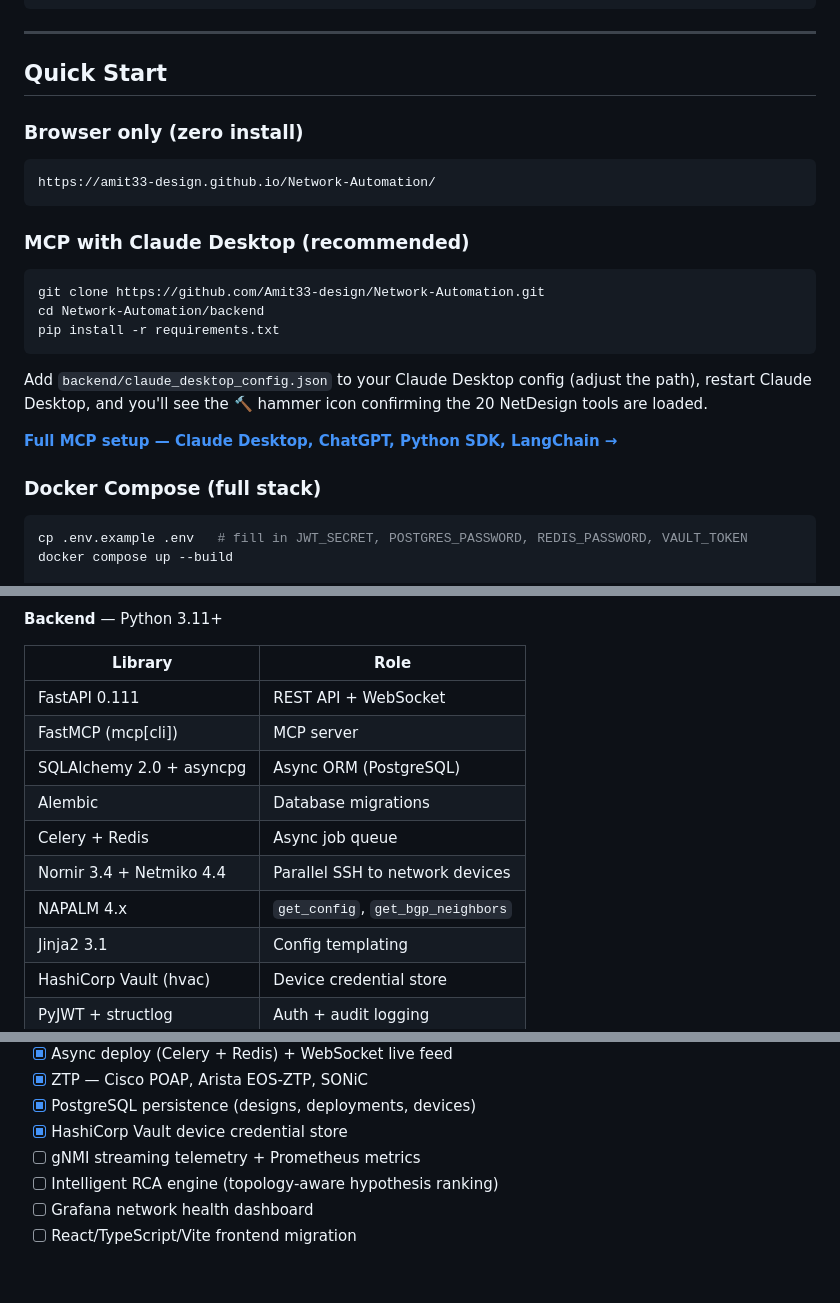
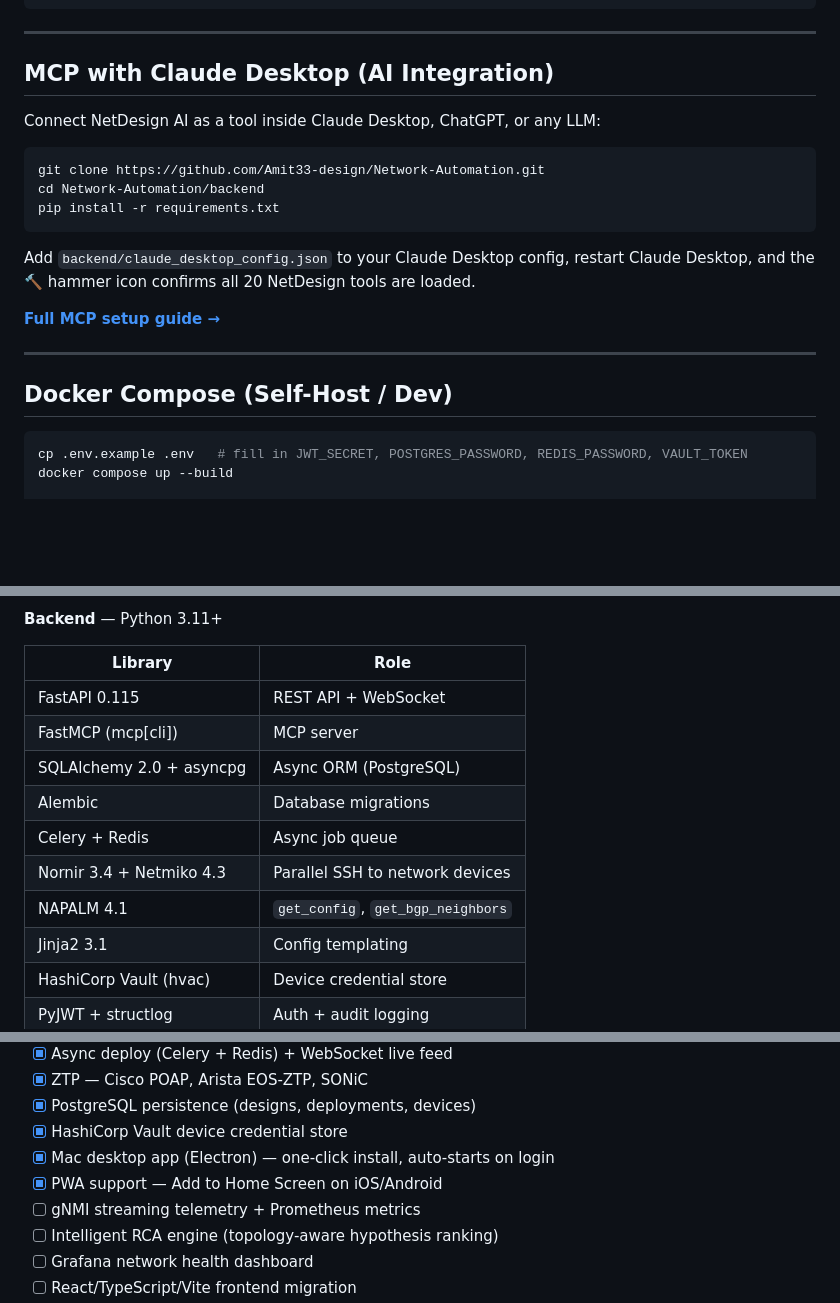
Before and after one commit to Amit33-design/Network-Automation, a Markdown page: README.md, 3 parts joined by grey strips. GitHub-like rendering; blank space fills up the shorter version.

````diff
--- a/README.md
+++ b/README.md
@@ -30,15 +81,9 @@ Intent (natural language)
 
 ---
 
-## Quick Start
+## MCP with Claude Desktop (AI Integration)
 
-### Browser only (zero install)
-
-```
-https://amit33-design.github.io/Network-Automation/
-```
-
-### MCP with Claude Desktop (recommended)
+Connect NetDesign AI as a tool inside Claude Desktop, ChatGPT, or any LLM:
 
 ```bash
 git clone https://github.com/Amit33-design/Network-Automation.git
@@ -46,11 +91,13 @@ cd Network-Automation/backend
 pip install -r requirements.txt
 ```
 
-Add `backend/claude_desktop_config.json` to your Claude Desktop config (adjust the path), restart Claude Desktop, and you'll see the **🔨** hammer icon confirming the 20 NetDesign tools are loaded.
+Add `backend/claude_desktop_config.json` to your Claude Desktop config, restart Claude Desktop, and the **🔨** hammer icon confirms all 20 NetDesign tools are loaded.
 
-**[Full MCP setup — Claude Desktop, ChatGPT, Python SDK, LangChain →](docs/mcp-setup.md)**
+**[Full MCP setup guide →](docs/mcp-setup.md)**
 
-### Docker Compose (full stack)
+---
+
+## Docker Compose (Self-Host / Dev)
 
 ```bash
 cp .env.example .env   # fill in JWT_SECRET, POSTGRES_PASSWORD, REDIS_PASSWORD, VAULT_TOKEN
@@ -281,13 +330,13 @@ Network-Automation/
 
 | Library | Role |
 |---|---|
-| FastAPI 0.111 | REST API + WebSocket |
+| FastAPI 0.115 | REST API + WebSocket |
 | FastMCP (mcp[cli]) | MCP server |
 | SQLAlchemy 2.0 + asyncpg | Async ORM (PostgreSQL) |
 | Alembic | Database migrations |
 | Celery + Redis | Async job queue |
-| Nornir 3.4 + Netmiko 4.4 | Parallel SSH to network devices |
-| NAPALM 4.x | `get_config`, `get_bgp_neighbors` |
+| Nornir 3.4 + Netmiko 4.3 | Parallel SSH to network devices |
+| NAPALM 4.1 | `get_config`, `get_bgp_neighbors` |
 | Jinja2 3.1 | Config templating |
 | HashiCorp Vault (hvac) | Device credential store |
 | PyJWT + structlog | Auth + audit logging |
@@ -318,6 +367,8 @@ Network-Automation/
 - [x] ZTP — Cisco POAP, Arista EOS-ZTP, SONiC
 - [x] PostgreSQL persistence (designs, deployments, devices)
 - [x] HashiCorp Vault device credential store
+- [x] Mac desktop app (Electron) — one-click install, auto-starts on login
+- [x] PWA support — Add to Home Screen on iOS/Android
 - [ ] gNMI streaming telemetry + Prometheus metrics
 - [ ] Intelligent RCA engine (topology-aware hypothesis ranking)
 - [ ] Grafana network health dashboard
````
Also changed, not shown: other parts of README.md (+53 -0 lines).
